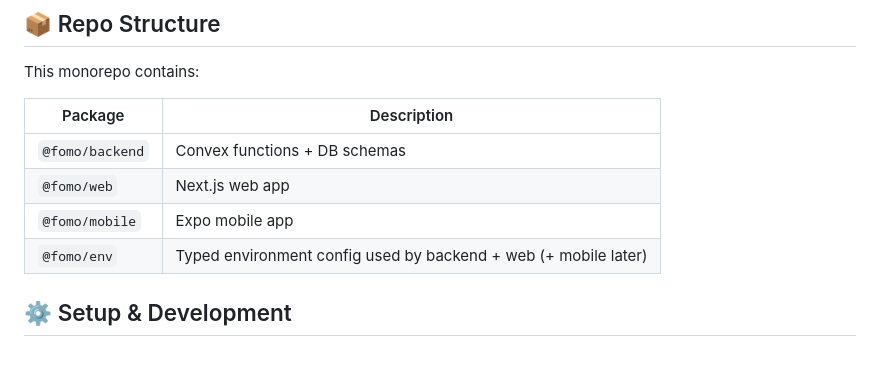
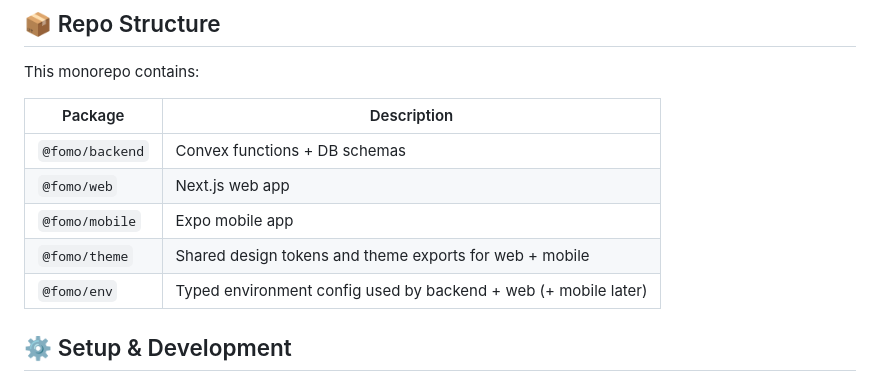
Before and after one commit to UNLV-CS472-672/2026-S-GROUP2-FOMO, a Markdown page: README.md, the part around the change. GitHub-like rendering.

Commit message:
docs: add theme to the main readme

```diff
--- a/README.md
+++ b/README.md
@@ -11,6 +11,7 @@ This monorepo contains:
 | `@fomo/backend` | Convex functions + DB schemas                                   |
 | `@fomo/web`     | Next.js web app                                                 |
 | `@fomo/mobile`  | Expo mobile app                                                 |
+| `@fomo/theme`   | Shared design tokens and theme exports for web + mobile         |
 | `@fomo/env`     | Typed environment config used by backend + web (+ mobile later) |
 
 ## ⚙️ Setup & Development
```
